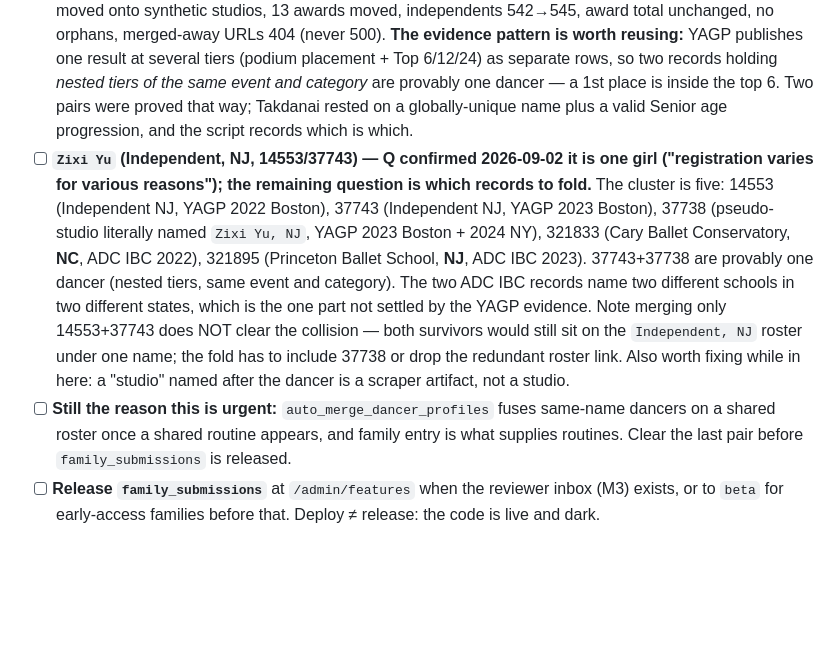
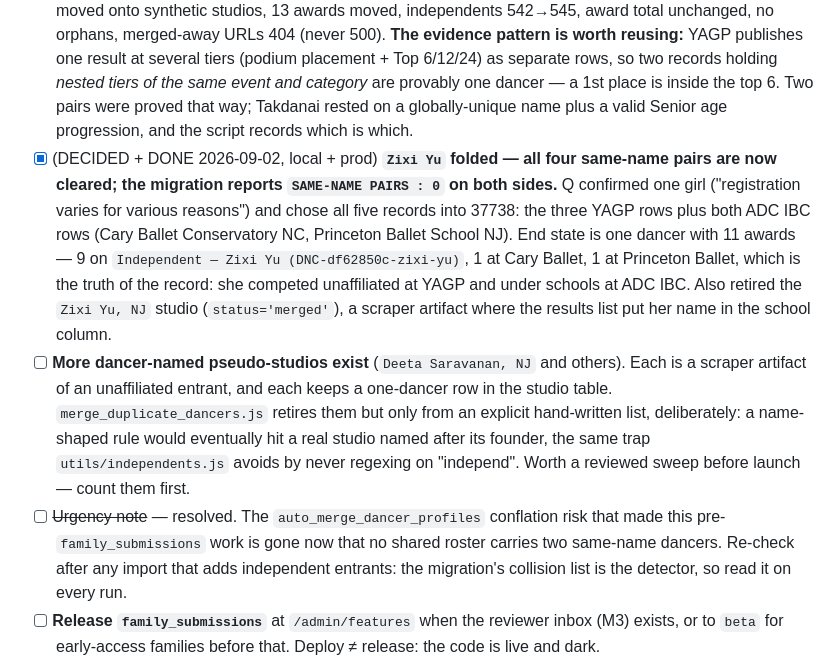
Before and after one commit to qmagix/awardhome0, a Markdown page: TODOS_and_DONE.md, the part around the change. Drawn GitHub-style; blank space fills up the shorter version.

```diff
--- a/TODOS_and_DONE.md
+++ b/TODOS_and_DONE.md
@@ -16,8 +16,9 @@
 - [x] (SHIPPED 2026-08-31) **M1 — submission staging, web-first.** Separate `submissions.sqlite` staging file (`SUBMISSIONS_DB_PATH`), `award_submissions` / `award_submission_dancers` / `award_submission_evidence` / household action ledger, `award_provenance` in the canonical DB, `utils/submissions.js` (derive studio from affiliation, require group size, server-side normalisation, idempotency on `(user_id, client_submission_id)`, per-household daily limits), web form at `/manage/dancer/:id/submissions` behind the `family_submissions` flag, and the independent-dancer migration. Smoke covers submit → pending-visible → idempotent-retry → not-public. See features.md.
 - [x] (DONE ON PROD 2026-09-02) **Independent migration run on prod.** Dry run matched local exactly, then `--apply`: 451 dancers migrated, 451 synthetic studios created, 918 awards moved, 91 residual rosters flagged, 4 same-name pairs deliberately left. Prod and local now both read 542 independents — parity by identical script runs, no DB copy. Verified: award total unchanged (1,519,425), `dancer_studios` row count unchanged (321,809 — every moved link recreated 1:1, no orphans; the 415 dancers with no studio link are pre-existing and identical in the pre-migration snapshot), no synthetic studio in any leaderboard, synthetic studio URLs 302 to the dancer, dancer pages render `Independent` and never the machine name, homepage studio total 21,785 → 21,694 (−91). Re-run is a clean no-op. Backup at `/opt/awardhome/backups/database.pre-independents-2026-09-02.sqlite` (integrity_check ok).
 - [x] (DECIDED + DONE 2026-09-02, local + prod) **3 of the 4 same-name pairs merged.** `scripts/merge_duplicate_dancers.js` (dry-run default, one transaction per merge, refuses unless both records carry the same normalised name, moves all ten `dancer_id` tables — the admin button moves three and isn't transactional). Merged: `Relinda Kozol` 12491→12484, `Diane Doberstein` 37142→37138, `Takdanai McLeod-Smith` 14003→61683. Then re-ran the independent migration on both sides: 3 survivors moved onto synthetic studios, 13 awards moved, independents 542→545, award total unchanged, no orphans, merged-away URLs 404 (never 500). **The evidence pattern is worth reusing:** YAGP publishes one result at several tiers (podium placement + Top 6/12/24) as separate rows, so two records holding *nested tiers of the same event and category* are provably one dancer — a 1st place is inside the top 6. Two pairs were proved that way; Takdanai rested on a globally-unique name plus a valid Senior age progression, and the script records which is which.
-- [ ] **`Zixi Yu` (Independent, NJ, 14553/37743) — Q confirmed 2026-09-02 it is one girl ("registration varies for various reasons"); the remaining question is which records to fold.** The cluster is five: 14553 (Independent NJ, YAGP 2022 Boston), 37743 (Independent NJ, YAGP 2023 Boston), 37738 (pseudo-studio literally named `Zixi Yu, NJ`, YAGP 2023 Boston + 2024 NY), 321833 (Cary Ballet Conservatory, **NC**, ADC IBC 2022), 321895 (Princeton Ballet School, **NJ**, ADC IBC 2023). 37743+37738 are provably one dancer (nested tiers, same event and category). The two ADC IBC records name two different schools in two different states, which is the one part not settled by the YAGP evidence. Note merging only 14553+37743 does NOT clear the collision — both survivors would still sit on the `Independent, NJ` roster under one name; the fold has to include 37738 or drop the redundant roster link. Also worth fixing while in here: a "studio" named after the dancer is a scraper artifact, not a studio.
-- [ ] **Still the reason this is urgent:** `auto_merge_dancer_profiles` fuses same-name dancers on a shared roster once a shared routine appears, and family entry is what supplies routines. Clear the last pair before `family_submissions` is released.
+- [x] (DECIDED + DONE 2026-09-02, local + prod) **`Zixi Yu` folded — all four same-name pairs are now cleared; the migration reports `SAME-NAME PAIRS : 0` on both sides.** Q confirmed one girl ("registration varies for various reasons") and chose all five records into 37738: the three YAGP rows plus both ADC IBC rows (Cary Ballet Conservatory NC, Princeton Ballet School NJ). End state is one dancer with 11 awards — 9 on `Independent — Zixi Yu (DNC-df62850c-zixi-yu)`, 1 at Cary Ballet, 1 at Princeton Ballet, which is the truth of the record: she competed unaffiliated at YAGP and under schools at ADC IBC. Also retired the `Zixi Yu, NJ` studio (`status='merged'`), a scraper artifact where the results list put her name in the school column.
+- [ ] **More dancer-named pseudo-studios exist** (`Deeta Saravanan, NJ` and others). Each is a scraper artifact of an unaffiliated entrant, and each keeps a one-dancer row in the studio table. `merge_duplicate_dancers.js` retires them but only from an explicit hand-written list, deliberately: a name-shaped rule would eventually hit a real studio named after its founder, the same trap `utils/independents.js` avoids by never regexing on "independ". Worth a reviewed sweep before launch — count them first.
+- [ ] ~~Urgency note~~ — resolved. The `auto_merge_dancer_profiles` conflation risk that made this pre-`family_submissions` work is gone now that no shared roster carries two same-name dancers. Re-check after any import that adds independent entrants: the migration's collision list is the detector, so read it on every run.
 - [ ] **Release `family_submissions`** at `/admin/features` when the reviewer inbox (M3) exists, or to `beta` for early-access families before that. Deploy ≠ release: the code is live and dark.
 - [x] (SHIPPED 2026-08-31) **M2 — event candidates and the picker.** `event_candidates` in the staging DB (dedup cluster, geo, promotion state); `utils/eventPicker.js` ranked lookup across organizer tour stops (geocoded, one-tap), other families' candidates, and canonical events by name; server-side dedup-at-creation with a shared cluster when both families insist; `/admin/event-candidates` reviewer queue (superadmin — promotion authority is AwardHome's alone); `scripts/merge_event_candidates.js` auto-merging on unambiguous matches, wired into the end of every successful weekly import. Smoke covers one-tap pick, second-household visibility, dedup offer, cluster, no-canonical-event-written, promote (+ idempotent retry), and auto-merge. See features.md.
 - [ ] **Tune the candidate lifecycle constants against real traffic** — visibility 75mi/±14d, dedup 40mi/±3d, auto-merge score 0.75 (env-overridable: `CANDIDATE_VISIBILITY_MILES`, `CANDIDATE_VISIBILITY_DAYS`, `CANDIDATE_DEDUP_MILES`, `CANDIDATE_DEDUP_DAYS`, `CANDIDATE_AUTOMERGE_SCORE`). Picked on reasoning, not data; revisit once families are actually creating events.
```
Also changed, not shown: features.md (+23 -0 lines).
